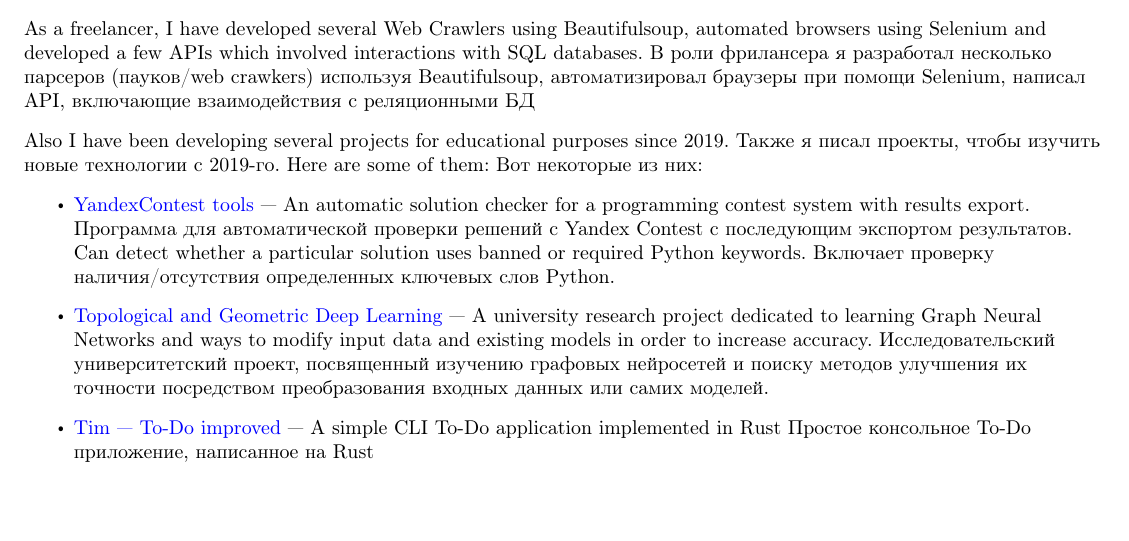
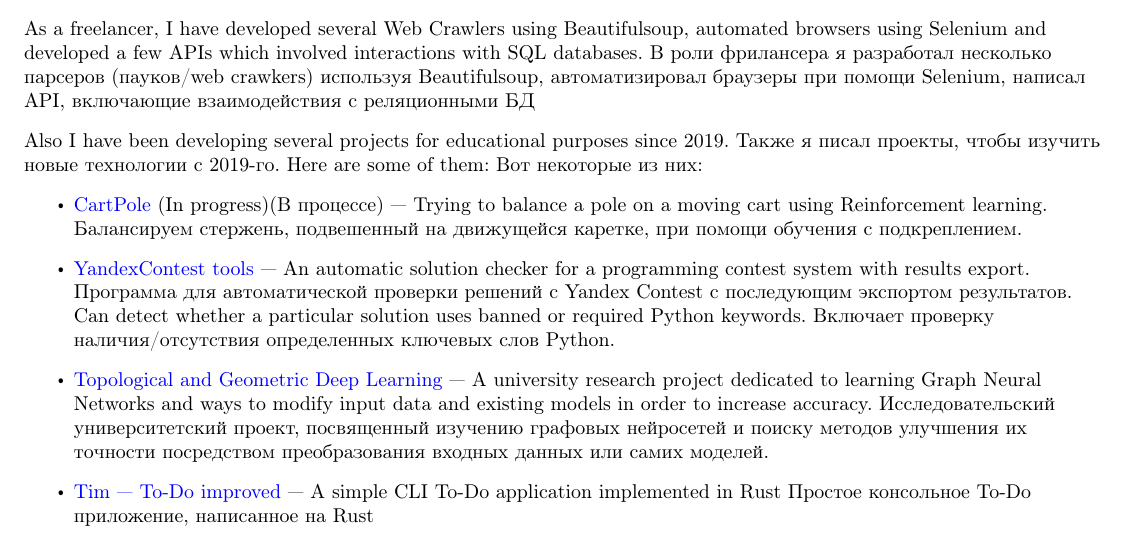
Before and after one commit to NChechulin/CV, a LaTeX document (main.tex, which reads experience.tex): part of page 1 of 2, cut so that both start at the same text, the shorter picture padded with empty space. Compiled offline with pdfLaTeX.

Commit message:
add cartpole

```diff
--- a/experience.tex
+++ b/experience.tex
@@ -37,6 +37,11 @@
 \en{Here are some of them:}
 \ru{Вот некоторые из них:}
 \begin{itemize}
+	\item \link{https://github.com/NChechulin/cartpole-torch}{CartPole}
+              \en{(In progress)}\ru{(В процессе)} ---
+	      \en{Trying to balance a pole on a moving cart using Reinforcement learning.}
+	      \ru{Балансируем стержень, подвешенный на движущейся каретке, при помощи обучения с подкреплением.}
+
 	\item \link{https://github.com/NChechulin/python-yandex-contest-tools}{YandexContest tools} ---
 	      \en{An automatic solution checker for a programming contest system with results export.}
 	      \ru{Программа для автоматической проверки решений с Yandex Contest с последующим экспортом результатов.}
```
Also changed, not shown: output/cv.pdf, output/cv_ru.pdf.
